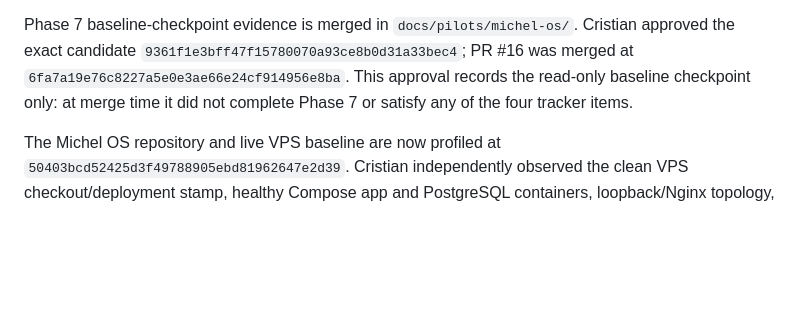
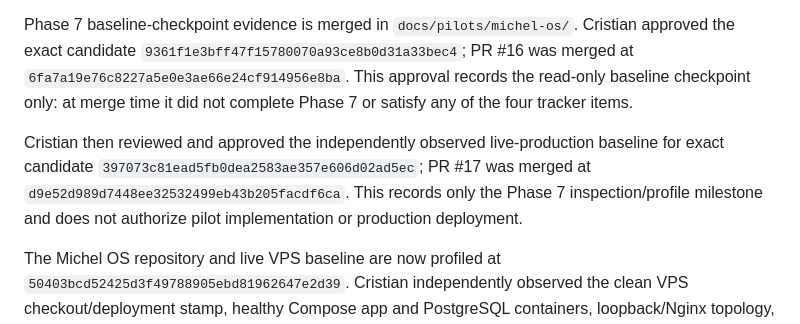
Before and after one commit to crizpy7-sketch/Shia-factory, a Markdown page: docs/STATUS.md, the part around the change. GitHub-like rendering; blank space fills up the shorter version.

Commit message:
docs: record Phase 7 live baseline approval

```diff
--- a/docs/STATUS.md
+++ b/docs/STATUS.md
@@ -98,6 +98,11 @@ exact candidate `9361f1e3bff47f15780070a93ce8b0d31a33bec4`; PR #16 was merged at
 `6fa7a19e76c8227a5e0e3ae66e24cf914956e8ba`. This approval records the read-only baseline
 checkpoint only: at merge time it did not complete Phase 7 or satisfy any of the four tracker items.
 
+Cristian then reviewed and approved the independently observed live-production baseline for exact
+candidate `397073c81ead5fb0dea2583ae357e606d02ad5ec`; PR #17 was merged at
+`d9e52d989d7448ee32532499eb43b205facdf6ca`. This records only the Phase 7 inspection/profile
+milestone and does not authorize pilot implementation or production deployment.
+
 The Michel OS repository and live VPS baseline are now profiled at
 `50403bcd52425d3f49788905ebd81962647e2d39`. Cristian independently observed the clean VPS
 checkout/deployment stamp, healthy Compose app and PostgreSQL containers, loopback/Nginx topology,
```
